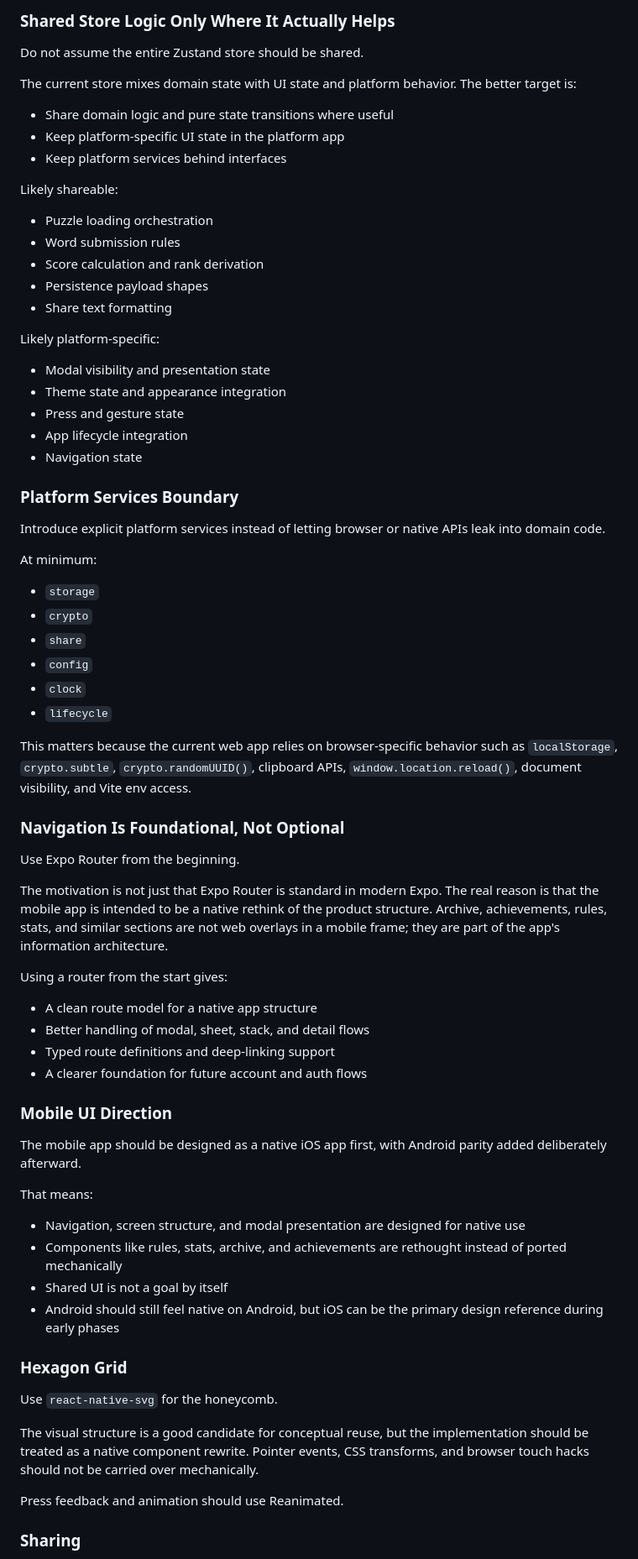
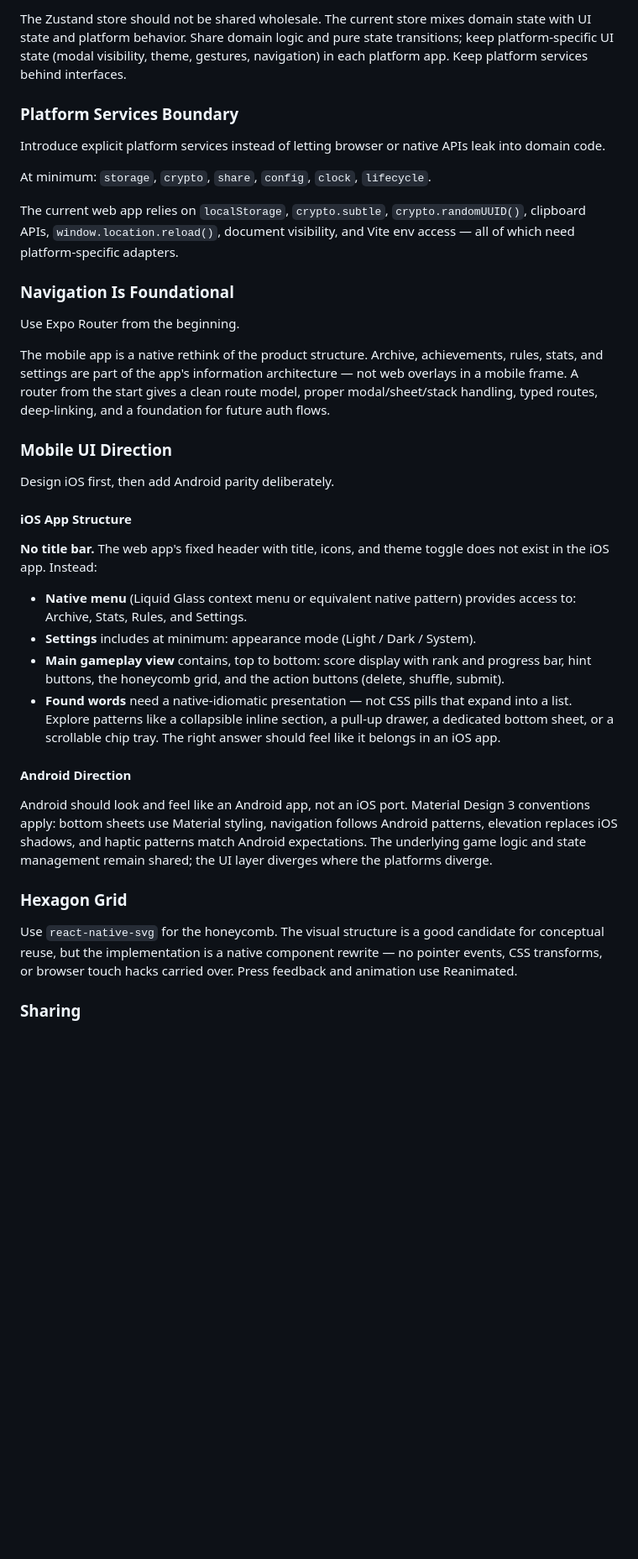
Before and after one commit to kvjanhun/sanakenno, a Markdown page: PLAN.md, the part around one of its changes. Shown at 84% size. GitHub-like rendering; blank space fills up the shorter version.

```diff
--- a/PLAN.md
+++ b/PLAN.md
@@ -69,64 +56,36 @@ This is a native-first rewrite for mobile. iOS and Android UI should be designed
 
-### Shared Store Logic Only Where It Actually Helps
-Do not assume the entire Zustand store should be shared.
-
-The current store mixes domain state with UI state and platform behavior. The better target is:
-- Share domain logic and pure state transitions where useful
-- Keep platform-specific UI state in the platform app
-- Keep platform services behind interfaces
-
-Likely shareable:
-- Puzzle loading orchestration
-- Word submission rules
-- Score calculation and rank derivation
-- Persistence payload shapes
-- Share text formatting
-
-Likely platform-specific:
-- Modal visibility and presentation state
-- Theme state and appearance integration
-- Press and gesture state
-- App lifecycle integration
-- Navigation state
+The Zustand store should not be shared wholesale. The current store mixes domain state with UI state and platform behavior. Share domain logic and pure state transitions; keep platform-specific UI state (modal visibility, theme, gestures, navigation) in each platform app. Keep platform services behind interfaces.
 
 ### Platform Services Boundary
 Introduce explicit platform services instead of letting browser or native APIs leak into domain code.
 
-At minimum:
-- `storage`
-- `crypto`
-- `share`
-- `config`
-- `clock`
-- `lifecycle`
+At minimum: `storage`, `crypto`, `share`, `config`, `clock`, `lifecycle`.
 
-This matters because the current web app relies on browser-specific behavior such as `localStorage`, `crypto.subtle`, `crypto.randomUUID()`, clipboard APIs, `window.location.reload()`, document visibility, and Vite env access.
+The current web app relies on `localStorage`, `crypto.subtle`, `crypto.randomUUID()`, clipboard APIs, `window.location.reload()`, document visibility, and Vite env access — all of which need platform-specific adapters.
 
-### Navigation Is Foundational, Not Optional
+### Navigation Is Foundational
 Use Expo Router from the beginning.
 
-The motivation is not just that Expo Router is standard in modern Expo. The real reason is that the mobile app is intended to be a native rethink of the product structure. Archive, achievements, rules, stats, and similar sections are not web overlays in a mobile frame; they are part of the app's information architecture.
-
-Using a router from the start gives:
-- A clean route model for a native app structure
-- Better handling of modal, sheet, stack, and detail flows
-- Typed route definitions and deep-linking support
-- A clearer foundation for future account and auth flows
+The mobile app is a native rethink of the product structure. Archive, achievements, rules, stats, and settings are part of the app's information architecture — not web overlays in a mobile frame. A router from the start gives a clean route model, proper modal/sheet/stack handling, typed routes, deep-linking, and a foundation for future auth flows.
 
 ### Mobile UI Direction
-The mobile app should be designed as a native iOS app first, with Android parity added deliberately afterward.
 
-That means:
-- Navigation, screen structure, and modal presentation are designed for native use
-- Components like rules, stats, archive, and achievements are rethought instead of ported mechanically
-- Shared UI is not a goal by itself
-- Android should still feel native on Android, but iOS can be the primary design reference during early phases
+Design iOS first, then add Android parity deliberately.
+
+#### iOS App Structure
+
+**No title bar.** The web app's fixed header with title, icons, and theme toggle does not exist in the iOS app. Instead:
+
+- **Native menu** (Liquid Glass context menu or equivalent native pattern) provides access to: Archive, Stats, Rules, and Settings.
+- **Settings** includes at minimum: appearance mode (Light / Dark / System).
+- **Main gameplay view** contains, top to bottom: score display with rank and progress bar, hint buttons, the honeycomb grid, and the action buttons (delete, shuffle, submit).
+- **Found words** need a native-idiomatic presentation — not CSS pills that expand into a list. Explore patterns like a collapsible inline section, a pull-up drawer, a dedicated bottom sheet, or a scrollable chip tray. The right answer should feel like it belongs in an iOS app.
+
+#### Android Direction
+
+Android should look and feel like an Android app, not an iOS port. Material Design 3 conventions apply: bottom sheets use Material styling, navigation follows Android patterns, elevation replaces iOS shadows, and haptic patterns match Android expectations. The underlying game logic and state management remain shared; the UI layer diverges where the platforms diverge.
 
 ### Hexagon Grid
-Use `react-native-svg` for the honeycomb.
-
-The visual structure is a good candidate for conceptual reuse, but the implementation should be treated as a native component rewrite. Pointer events, CSS transforms, and browser touch hacks should not be carried over mechanically.
-
-Press feedback and animation should use Reanimated.
+Use `react-native-svg` for the honeycomb. The visual structure is a good candidate for conceptual reuse, but the implementation is a native component rewrite — no pointer events, CSS transforms, or browser touch hacks carried over. Press feedback and animation use Reanimated.
 
 ### Sharing
```
Also changed, not shown: other parts of PLAN.md (+76 -125 lines).
